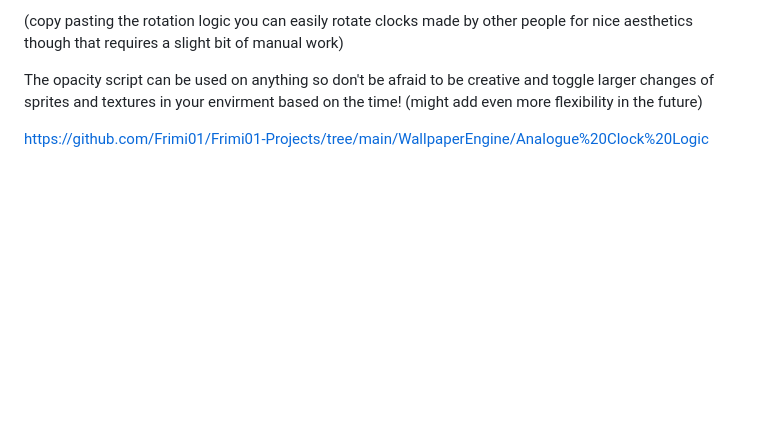
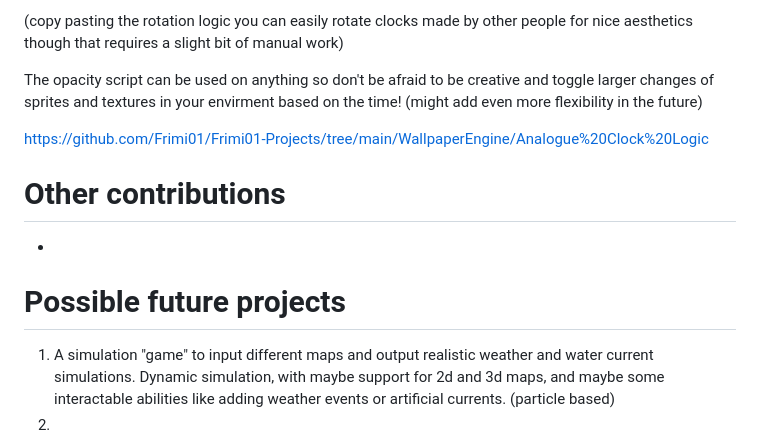
Before and after one commit to Frimi01/Frimi01-Projects, a Markdown page: README.md, the part around the change. Rendered like a GitHub page; blank space fills up the shorter version.

```diff
--- a/README.md
+++ b/README.md
@@ -55,3 +55,11 @@ You can easily go there and add his clock to just import these scripts and get e
 The opacity script can be used on anything so don't be afraid to be creative and toggle larger changes of sprites and textures in your envirment based on the time! (might add even more flexibility in the future)
 
 https://github.com/Frimi01/Frimi01-Projects/tree/main/WallpaperEngine/Analogue%20Clock%20Logic
+
+
+# Other contributions
+-
+
+# Possible future projects
+1. A simulation "game" to input different maps and output realistic weather and water current simulations. Dynamic simulation, with maybe support for 2d and 3d maps, and maybe some interactable abilities like adding weather events or artificial currents. (particle based)
+2.
```
